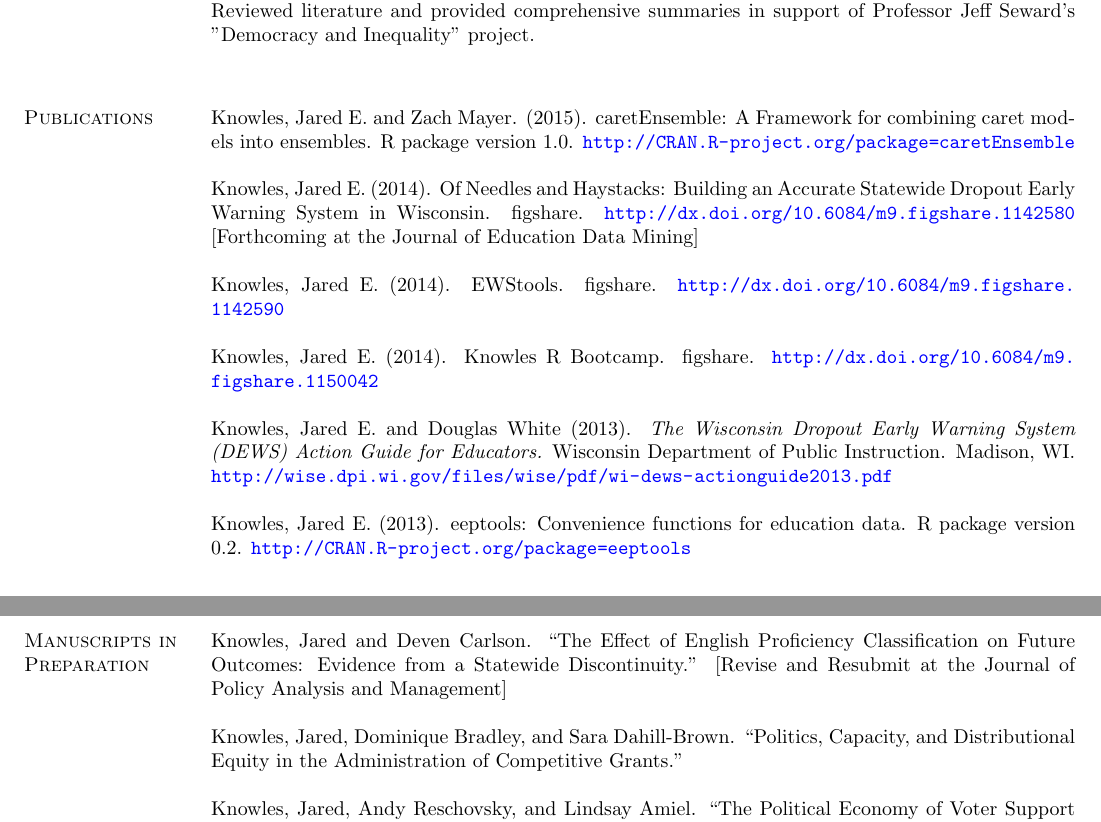
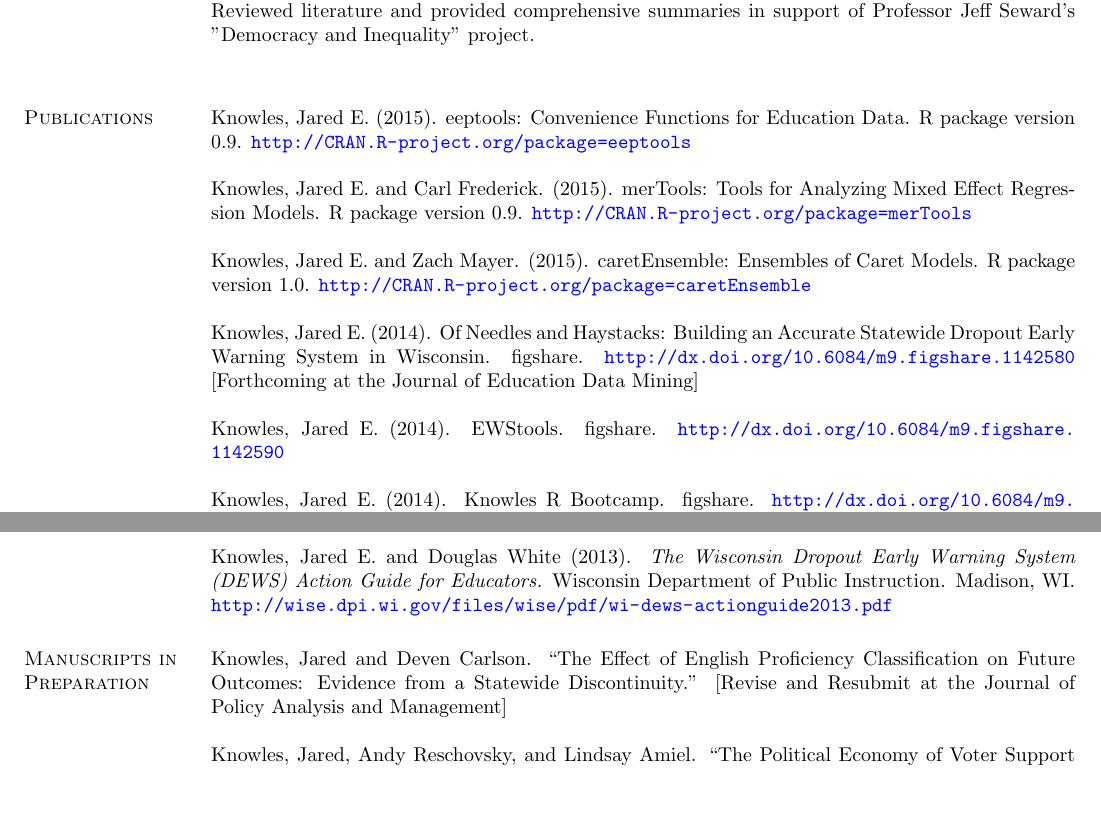
Before and after one commit to jknowles/KnowlesCV, a LaTeX CV (KnowlesCVfull.tex): two parts of pages 2 and 3 of 6, joined at a grey line, cut so that both start at the same text, the shorter picture padded with empty space. Compiled offline with pdfLaTeX.

Commit message:
Fixed up R packages

```diff
--- a/KnowlesCVfull.tex
+++ b/KnowlesCVfull.tex
@@ -152,8 +152,13 @@ Reviewed literature and provided comprehensive summaries in support of Professor
 
 \section{\sc Publications}
 
-Knowles, Jared E. and Zach Mayer. (2015). caretEnsemble: A Framework for combining
-caret models into ensembles. R package version 1.0. \url{http://CRAN.R-project.org/package=caretEnsemble}
+Knowles, Jared E. (2015). eeptools: Convenience Functions for Education Data. R package
+  version 0.9. \url{http://CRAN.R-project.org/package=eeptools}
+
+Knowles, Jared E. and Carl Frederick. (2015). merTools: Tools for Analyzing Mixed Effect Regression Models. R package version 0.9. \url{http://CRAN.R-project.org/package=merTools}
+
+Knowles, Jared E. and Zach Mayer. (2015). caretEnsemble: Ensembles of Caret Models. R package version 1.0.
+\url{http://CRAN.R-project.org/package=caretEnsemble}
 
 Knowles, Jared E. (2014). Of Needles and Haystacks: Building an Accurate Statewide Dropout Early Warning System in Wisconsin. figshare. \url{http://dx.doi.org/10.6084/m9.figshare.1142580}
 [Forthcoming at the Journal of Education Data Mining]
@@ -164,15 +169,12 @@ Knowles, Jared E. (2014). Knowles R Bootcamp. figshare. \url{http://dx.doi.org/1
 
 Knowles, Jared E. and Douglas White (2013). \emph{The Wisconsin Dropout Early Warning System (DEWS) Action Guide for Educators.} Wisconsin Department of Public Instruction. Madison, WI. \url{http://wise.dpi.wi.gov/files/wise/pdf/wi-dews-actionguide2013.pdf}
 
-Knowles, Jared E. (2013). eeptools: Convenience functions for education data. R package
-  version 0.2. \url{http://CRAN.R-project.org/package=eeptools}
-
 \section{\sc Manuscripts in Preparation}
 
 Knowles, Jared and Deven Carlson. ``The Effect of English Proficiency Classification on Future Outcomes: Evidence from a Statewide Discontinuity.'' [Revise and Resubmit at the
 Journal of Policy Analysis and Management]
 
-Knowles, Jared, Dominique Bradley, and Sara Dahill-Brown. ``Politics, Capacity, and Distributional Equity in the Administration of Competitive Grants.''
+% Knowles, Jared, Dominique Bradley, and Sara Dahill-Brown. ``Politics, Capacity, and Distributional Equity in the Administration of Competitive Grants.''
 
 Knowles, Jared, Andy Reschovsky, and Lindsay Amiel. ``The Political Economy of Voter Support for School Property Taxation''
 
```
